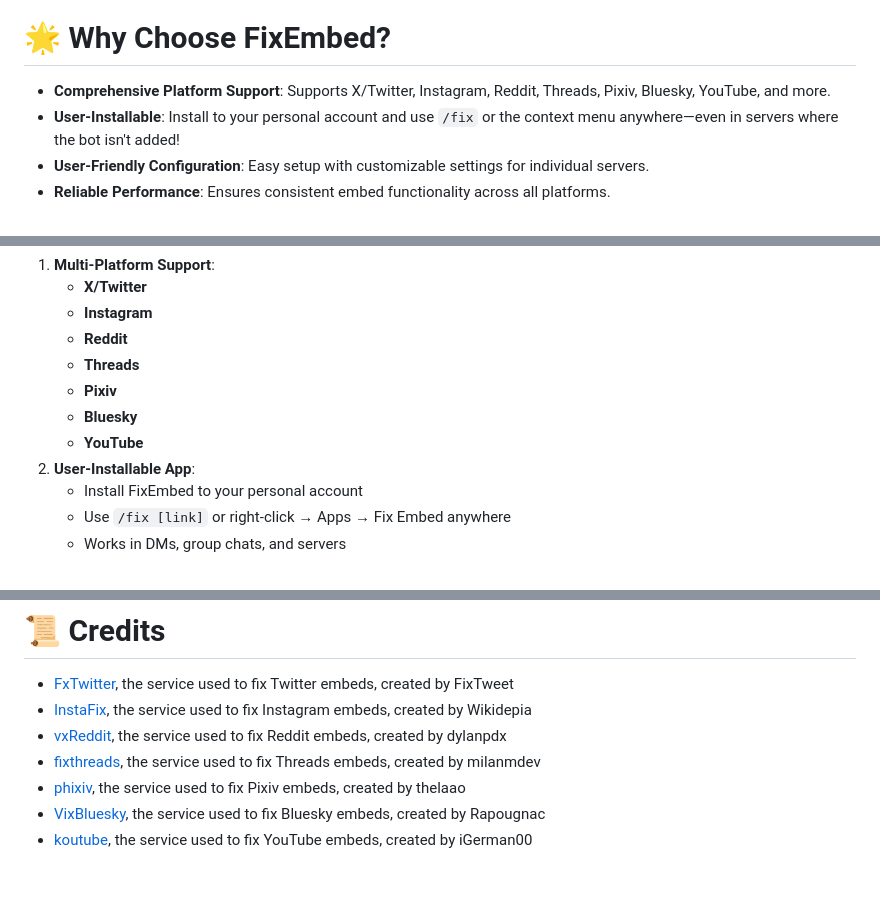
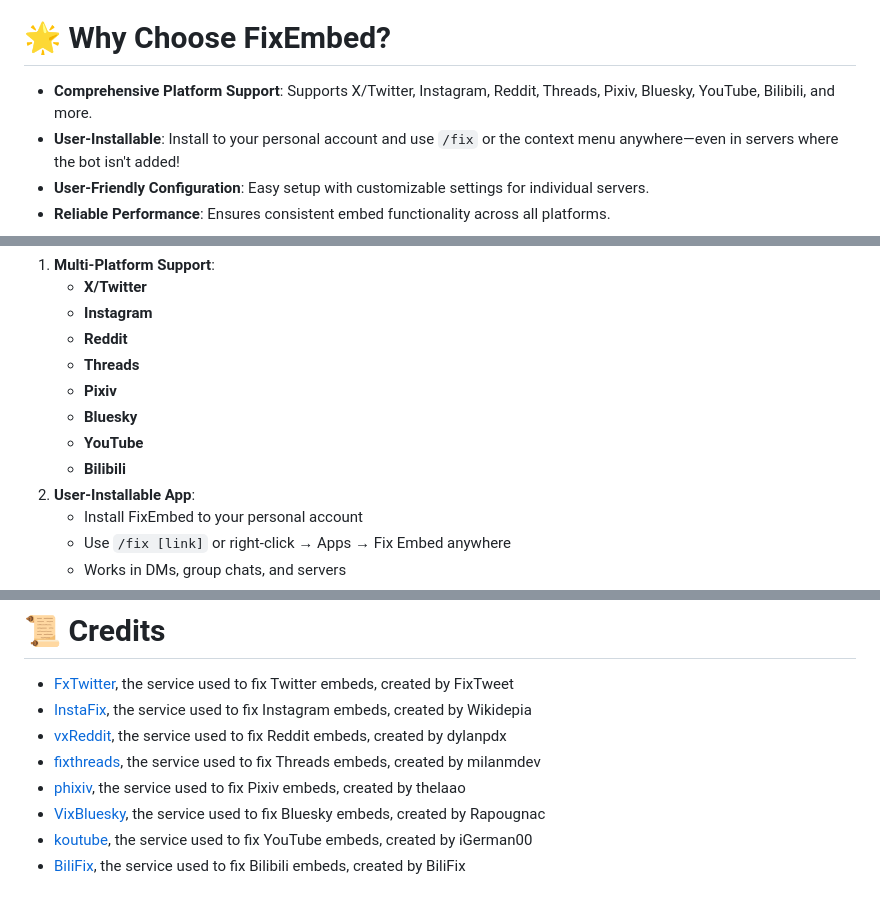
Before and after one commit to kenhendricks00/FixEmbed, a Markdown page: README.md, 3 parts joined by grey strips. Drawn GitHub-style.

```diff
--- a/README.md
+++ b/README.md
@@ -26,7 +26,7 @@ Send a message containing a <code>X/Twitter</code>, <code>Instagram</code>, <cod
 - **Right-click message → Apps → Fix Embed** - Convert links in any message
 
 # 🌟 Why Choose FixEmbed?
-- **Comprehensive Platform Support**: Supports X/Twitter, Instagram, Reddit, Threads, Pixiv, Bluesky, YouTube, and more.
+- **Comprehensive Platform Support**: Supports X/Twitter, Instagram, Reddit, Threads, Pixiv, Bluesky, YouTube, Bilibili, and more.
 - **User-Installable**: Install to your personal account and use `/fix` or the context menu anywhere—even in servers where the bot isn't added!
 - **User-Friendly Configuration**: Easy setup with customizable settings for individual servers.
 - **Reliable Performance**: Ensures consistent embed functionality across all platforms.
@@ -40,6 +40,7 @@ Send a message containing a <code>X/Twitter</code>, <code>Instagram</code>, <cod
     - **Pixiv**
     - **Bluesky**
     - **YouTube**
+    - **Bilibili**
 2. **User-Installable App**:
     - Install FixEmbed to your personal account
     - Use `/fix [link]` or right-click → Apps → Fix Embed anywhere
@@ -85,3 +86,4 @@ If you need support or have any questions, you can join the [support server](htt
 - [phixiv](https://github.com/thelaao/phixiv), the service used to fix Pixiv embeds, created by thelaao
 - [VixBluesky](https://github.com/Rapougnac/VixBluesky), the service used to fix Bluesky embeds, created by Rapougnac
 - [koutube](https://github.com/iGerman00/koutube), the service used to fix YouTube embeds, created by iGerman00
+- [BiliFix](https://www.vxbilibili.com/), the service used to fix Bilibili embeds, created by BiliFix
```
Also changed, not shown: other parts of README.md (+1 -1 lines).
